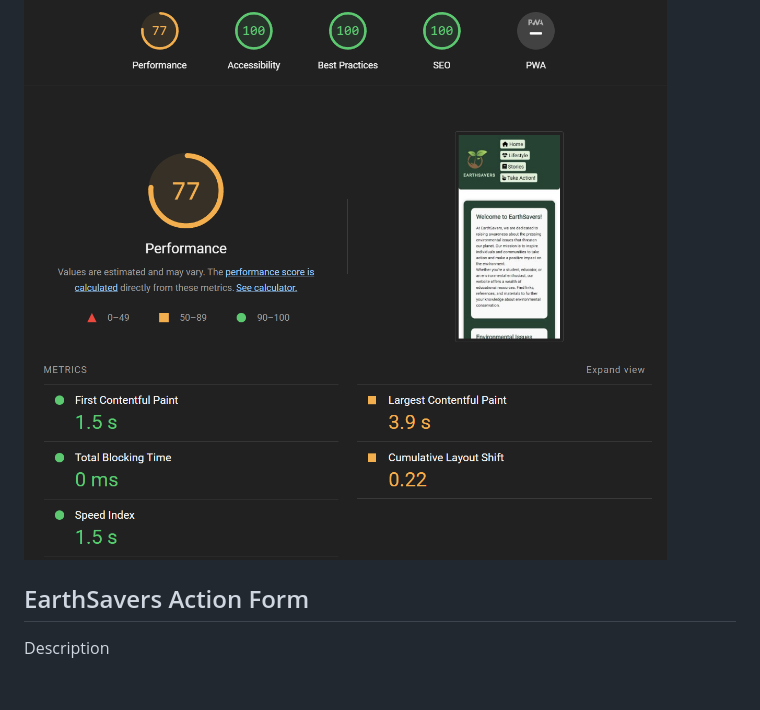
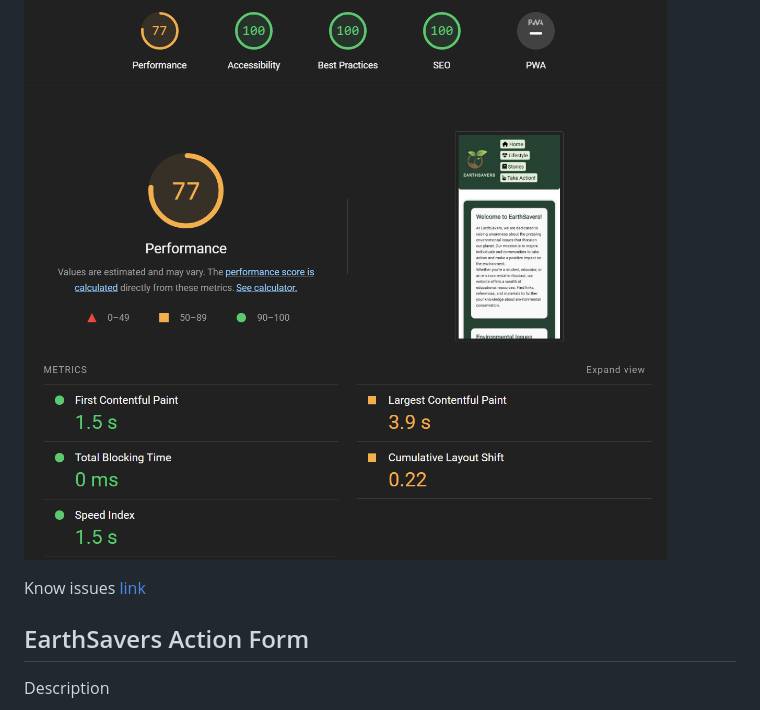
Before and after one commit to vsteve96/SaveTheWorld, a Markdown page: README.md, the part around the change printed below. GitHub-like rendering; blank space fills up the shorter version.

```diff
--- a/README.md
+++ b/README.md
@@ -98,6 +100,8 @@ Google Lighthouse report
 ### Mobile devices
 
 ![Screenshot of Lighthouse Report Mobile](assets/images/testing/lighthouse-report-mobile.png)
+
+Know issues [link](#-known-issues)
 
 ## EarthSavers Action Form ##
 
```
Also changed, not shown: other parts of README.md (+2 -0 lines).
